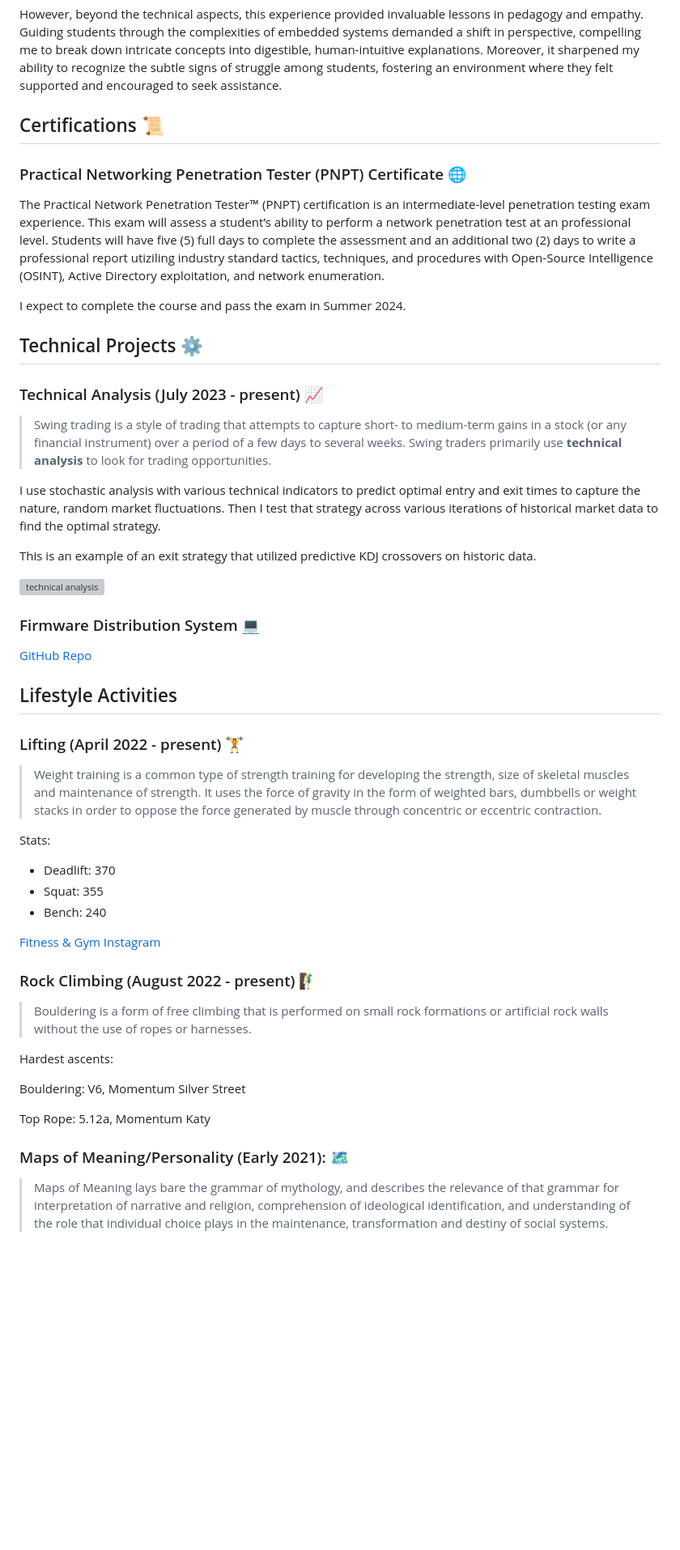
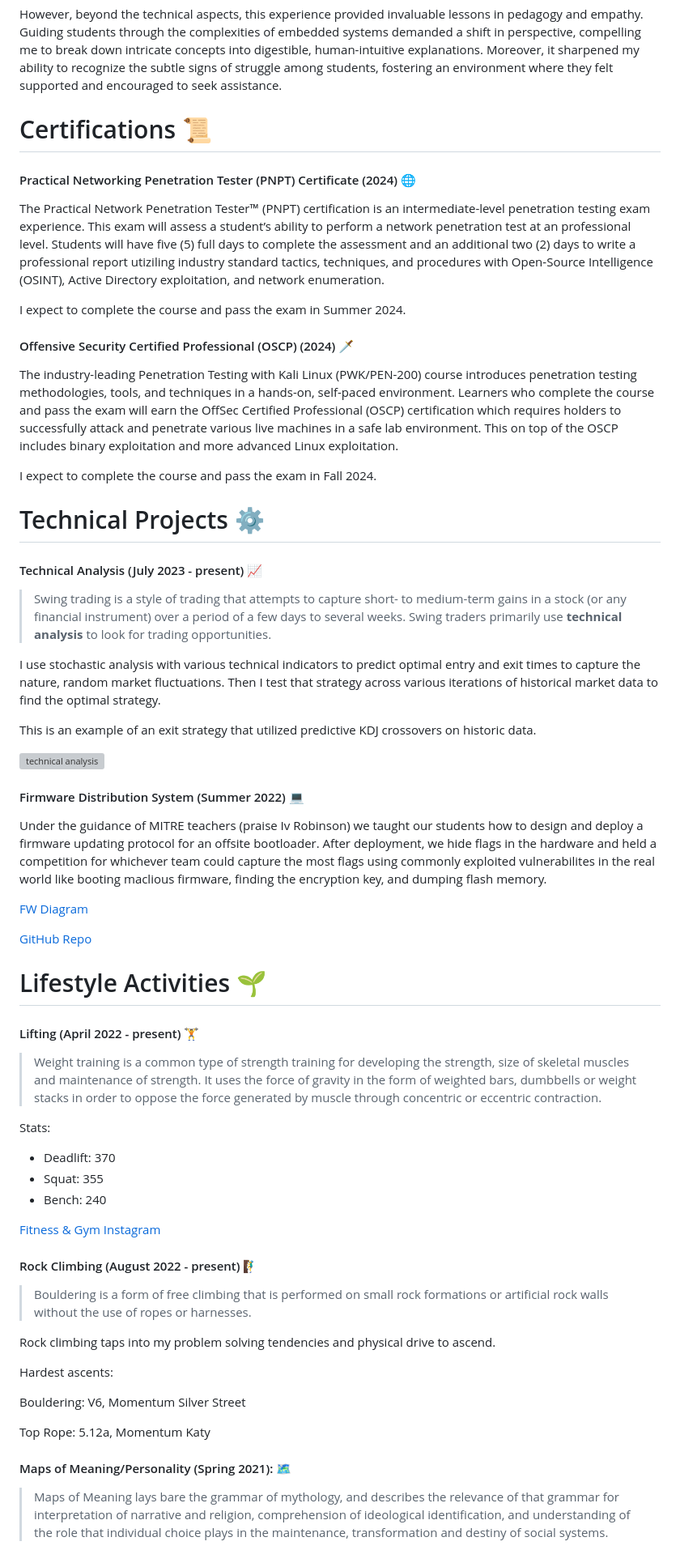
Before and after one commit to jkohhokj/hydejack-starter, a Markdown page: about.md, the part around the change printed below. Shown: that part at 81% size. Drawn GitHub-style; blank space fills up the shorter version; grey boxes are pictures that could not be loaded.

Commit message:
more about updates

```diff
--- a/about.md
+++ b/about.md
@@ -33,17 +34,23 @@ However, beyond the technical aspects, this experience provided invaluable lesso
 
 
 
-## Certifications 📜
+# Certifications 📜
 
-### Practical Networking Penetration Tester (PNPT) Certificate 🌐
+#### Practical Networking Penetration Tester (PNPT) Certificate (2024) 🌐
 
 The Practical Network Penetration Tester™ (PNPT) certification is an intermediate-level penetration testing exam experience.  This exam will assess a student’s ability to perform a network penetration test at an professional level.  Students will have five (5) full days to complete the assessment and an additional two (2) days to write a professional report utiziling industry standard tactics, techniques, and procedures with Open-Source Intelligence (OSINT), Active Directory exploitation, and network enumeration.
 
 I expect to complete the course and pass the exam in Summer 2024.
 
-## Technical Projects ⚙️
+#### Offensive Security Certified Professional (OSCP) (2024) 🗡️
 
-### Technical Analysis (July 2023 - present) 📈
+The industry-leading Penetration Testing with Kali Linux (PWK/PEN-200) course introduces penetration testing methodologies, tools, and techniques in a hands-on, self-paced environment. Learners who complete the course and pass the exam will earn the OffSec Certified Professional (OSCP) certification which requires holders to successfully attack and penetrate various live machines in a safe lab environment. This on top of the OSCP includes binary exploitation and more advanced Linux exploitation.
+
+I expect to complete the course and pass the exam in Fall 2024.
+
+# Technical Projects ⚙️
+
+#### Technical Analysis (July 2023 - present) 📈
 
 > Swing trading is a style of trading that attempts to capture short- to medium-term gains in a stock (or any financial instrument) over a period of a few days to several weeks. Swing traders primarily use **technical analysis** to look for trading opportunities.
 
@@ -53,13 +60,17 @@ This is an example of an exit strategy that utilized predictive KDJ crossovers o
 
 ![technical analysis](/assets/img/blog/backtesting-technical-analysis-example.png)
 
-### Firmware Distribution System 💻
+#### Firmware Distribution System (Summer 2022) 💻
+
+Under the guidance of MITRE teachers (praise Iv Robinson) we taught our students how to design and deploy a firmware updating protocol for an offsite bootloader. After deployment, we hide flags in the hardware and held a competition for whichever team could capture the most flags using commonly exploited vulnerabilites in the real world like booting maclious firmware, finding the encryption key, and dumping flash memory.
+
+[FW Diagram](assets/img/blog/fwprotect2.png)
 
 [GitHub Repo](https://github.com/NebuDev14/firmware-distribution-system)
 
-## Lifestyle Activities
+# Lifestyle Activities 🌱
 
-### Lifting (April 2022 - present) 🏋️
+#### Lifting (April 2022 - present) 🏋️
 
 > Weight training is a common type of strength training for developing the strength, size of skeletal muscles and maintenance of strength. It uses the force of gravity in the form of weighted bars, dumbbells or weight stacks in order to oppose the force generated by muscle through concentric or eccentric contraction.
 
@@ -70,9 +81,11 @@ Stats:
 
 [Fitness & Gym Instagram](https://www.instagram.com/jkoh.jimbro/)
 
-### Rock Climbing (August 2022 - present) 🧗‍♂️
+#### Rock Climbing (August 2022 - present) 🧗‍♂️
 
 > Bouldering is a form of free climbing that is performed on small rock formations or artificial rock walls without the use of ropes or harnesses.
+
+Rock climbing taps into my problem solving tendencies and physical drive to ascend.
 
 Hardest ascents:
 
@@ -80,7 +93,7 @@ Bouldering: V6, Momentum Silver Street
 
 Top Rope: 5.12a, Momentum Katy
 
-### Maps of Meaning/Personality (Early 2021): 🗺️
+#### Maps of Meaning/Personality (Spring 2021): 🗺️
 
 > Maps of Meaning lays bare the grammar of mythology, and describes the relevance of that grammar for interpretation of narrative and religion, comprehension of ideological identification, and understanding of the role that individual choice plays in the maintenance, transformation and destiny of social systems.
 
```
Also changed, not shown: other parts of about.md (+4 -14 lines), assets/img/blog/fwprotect2.png (added).
